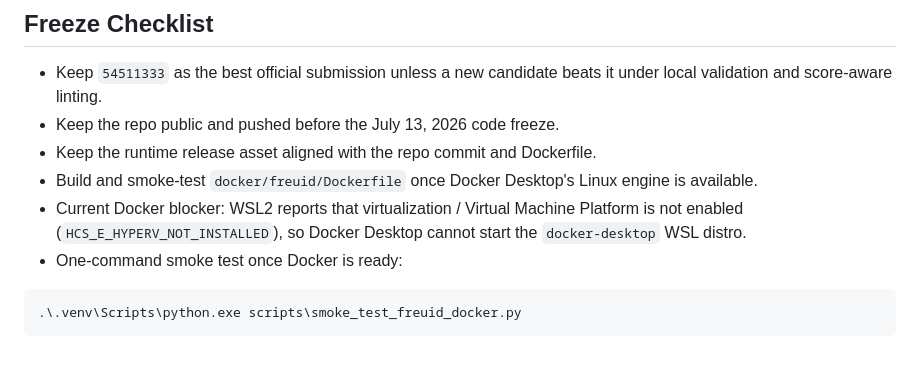
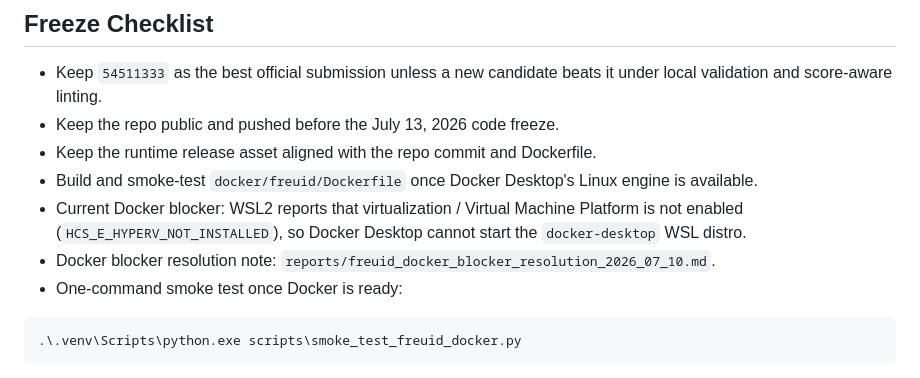
Before and after one commit to DrStrangel0ve/ai-image-forensics-comparison, a Markdown page: reports/freuid_release_runbook.md, the part around the change. Drawn GitHub-style.

Commit message:
Document FREUID Docker blocker resolution

````diff
--- a/reports/freuid_release_runbook.md
+++ b/reports/freuid_release_runbook.md
@@ -73,6 +73,7 @@ The checker does not submit anything. It records competition entry/submission st
 - Keep the runtime release asset aligned with the repo commit and Dockerfile.
 - Build and smoke-test `docker/freuid/Dockerfile` once Docker Desktop's Linux engine is available.
 - Current Docker blocker: WSL2 reports that virtualization / Virtual Machine Platform is not enabled (`HCS_E_HYPERV_NOT_INSTALLED`), so Docker Desktop cannot start the `docker-desktop` WSL distro.
+- Docker blocker resolution note: `reports/freuid_docker_blocker_resolution_2026_07_10.md`.
 - One-command smoke test once Docker is ready:
 
 ```powershell
````
Also changed, not shown: reports/freuid_docker_blocker_resolution_2026_07_10.md (added, +86 -0 lines), reports/freuid_reproducibility_checklist_2026_07_10.md (+1 -0 lines).
